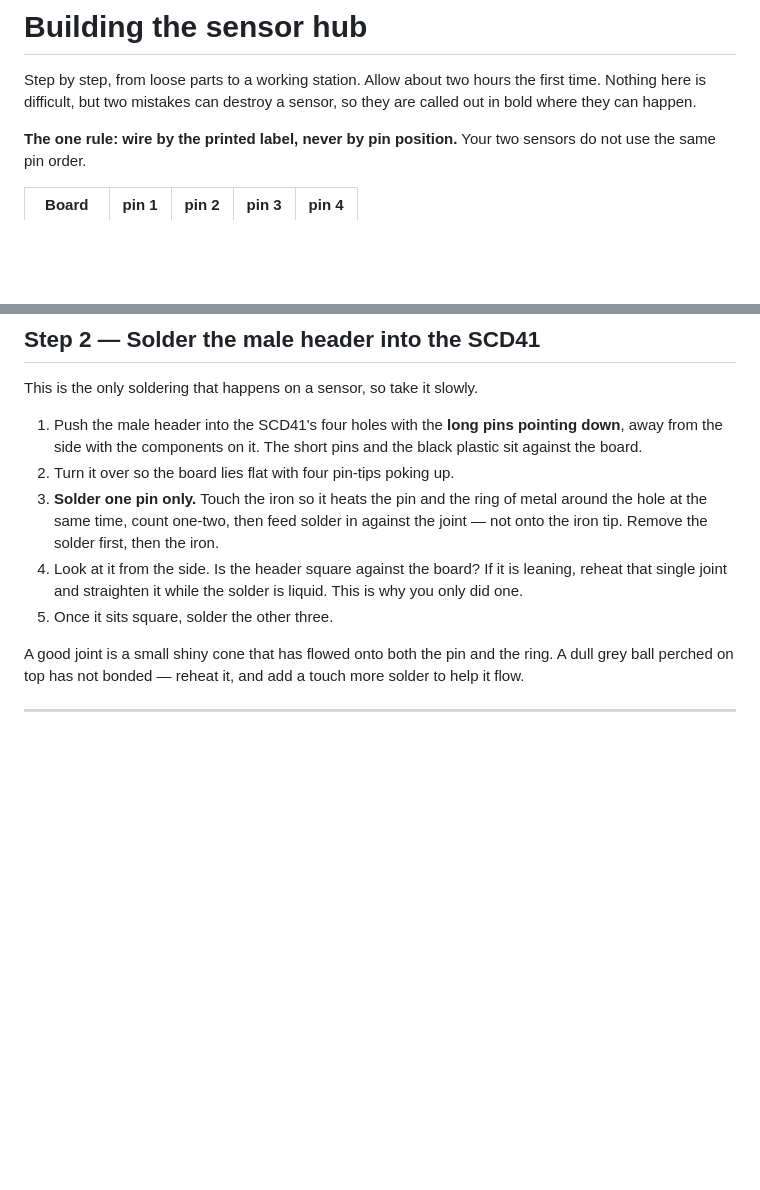
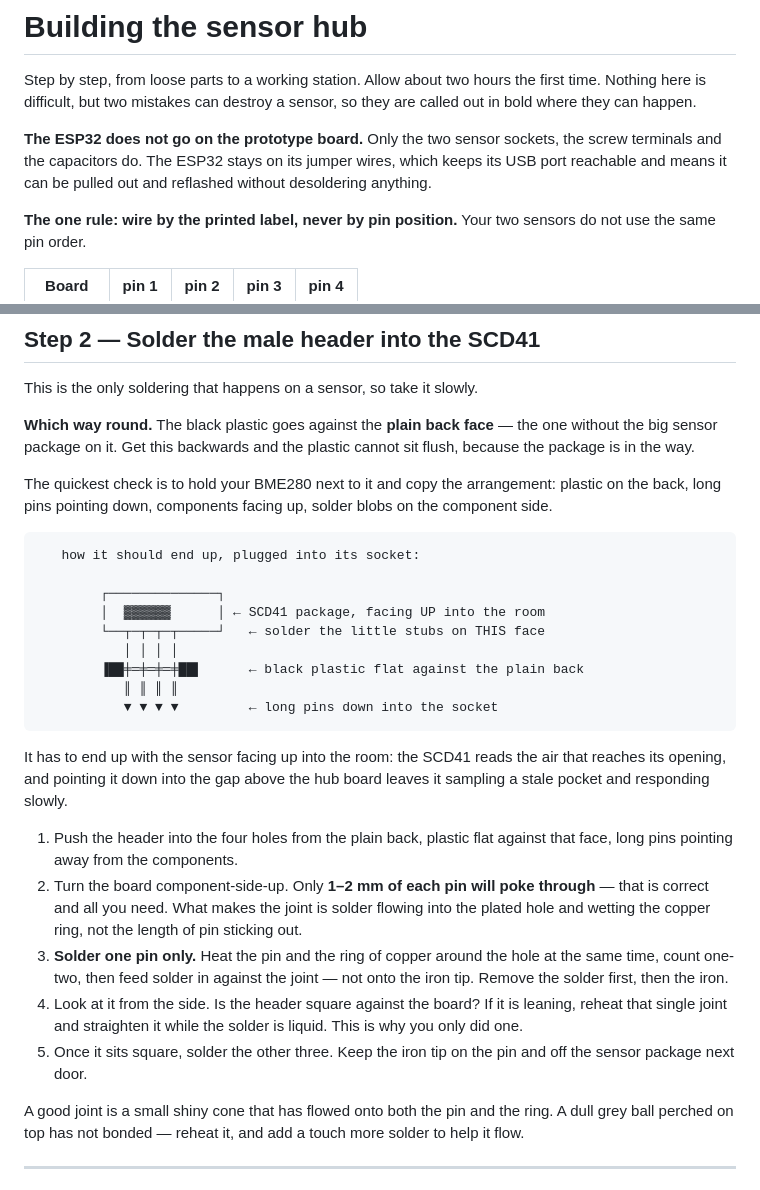
Before and after one commit to Luppa90/weather-dashboard, a Markdown page: firmware/BUILD-GUIDE.md, 2 parts joined by grey strips. Drawn GitHub-style; blank space fills up the shorter version.

Commit message:
Clarify header orientation and that the ESP32 stays off the board
Two things the guide left ambiguous. The male header's plastic goes
against the sensor's plain back face, not the side carrying the package
— otherwise it cannot sit flush, and the sensor ends up facing down into
the gap above the hub where it samples a stale pocket of air. Added the
copy-your-BME280 check and a diagram, and said outright that 1-2 mm of
pin poking through is correct.

Also stated up front that the ESP32 is not mounted on the prototype
board; only the sockets, terminals and capacitors are.

````diff
--- a/firmware/BUILD-GUIDE.md
+++ b/firmware/BUILD-GUIDE.md
@@ -3,6 +3,11 @@
 Step by step, from loose parts to a working station. Allow about two hours the
 first time. Nothing here is difficult, but two mistakes can destroy a sensor, so
 they are called out in bold where they can happen.
+
+**The ESP32 does not go on the prototype board.** Only the two sensor sockets,
+the screw terminals and the capacitors do. The ESP32 stays on its jumper wires,
+which keeps its USB port reachable and means it can be pulled out and reflashed
+without desoldering anything.
 
 **The one rule: wire by the printed label, never by pin position.** Your two
 sensors do not use the same pin order.
@@ -76,18 +81,44 @@ out to have bare holes as well, cut a second male piece for it.
 
 This is the only soldering that happens on a sensor, so take it slowly.
 
-1. Push the male header into the SCD41's four holes with the **long pins
-   pointing down**, away from the side with the components on it. The short
-   pins and the black plastic sit against the board.
-2. Turn it over so the board lies flat with four pin-tips poking up.
-3. **Solder one pin only.** Touch the iron so it heats the pin and the ring of
-   metal around the hole at the same time, count one-two, then feed solder in
-   against the joint — not onto the iron tip. Remove the solder first, then the
-   iron.
+**Which way round.** The black plastic goes against the **plain back face** —
+the one without the big sensor package on it. Get this backwards and the plastic
+cannot sit flush, because the package is in the way.
+
+The quickest check is to hold your BME280 next to it and copy the arrangement:
+plastic on the back, long pins pointing down, components facing up, solder blobs
+on the component side.
+
+```
+   how it should end up, plugged into its socket:
+
+        ┌──────────────┐
+        │  ▓▓▓▓▓▓      │ ← SCD41 package, facing UP into the room
+        └──┬─┬─┬─┬─────┘   ← solder the little stubs on THIS face
+           │ │ │ │
+        ▐██╪═╪═╪═╪██▌      ← black plastic flat against the plain back
+           ║ ║ ║ ║
+           ▼ ▼ ▼ ▼         ← long pins down into the socket
+```
+
+It has to end up with the sensor facing up into the room: the SCD41 reads the
+air that reaches its opening, and pointing it down into the gap above the hub
+board leaves it sampling a stale pocket and responding slowly.
+
+1. Push the header into the four holes from the plain back, plastic flat against
+   that face, long pins pointing away from the components.
+2. Turn the board component-side-up. Only **1–2 mm of each pin will poke
+   through** — that is correct and all you need. What makes the joint is solder
+   flowing into the plated hole and wetting the copper ring, not the length of
+   pin sticking out.
+3. **Solder one pin only.** Heat the pin and the ring of copper around the hole
+   at the same time, count one-two, then feed solder in against the joint — not
+   onto the iron tip. Remove the solder first, then the iron.
 4. Look at it from the side. Is the header square against the board? If it is
    leaning, reheat that single joint and straighten it while the solder is
    liquid. This is why you only did one.
-5. Once it sits square, solder the other three.
+5. Once it sits square, solder the other three. Keep the iron tip on the pin and
+   off the sensor package next door.
 
 A good joint is a small shiny cone that has flowed onto both the pin and the
 ring. A dull grey ball perched on top has not bonded — reheat it, and add a
````
